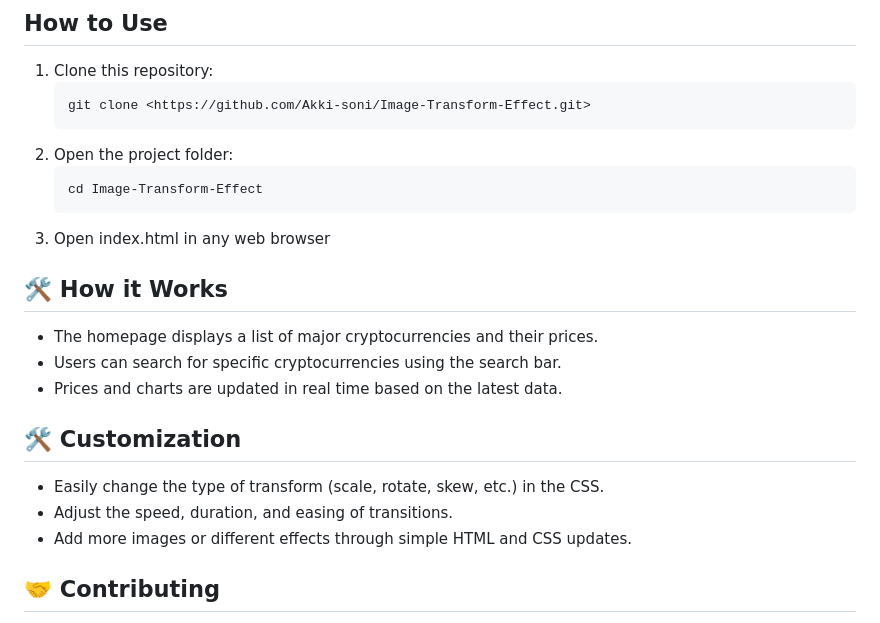
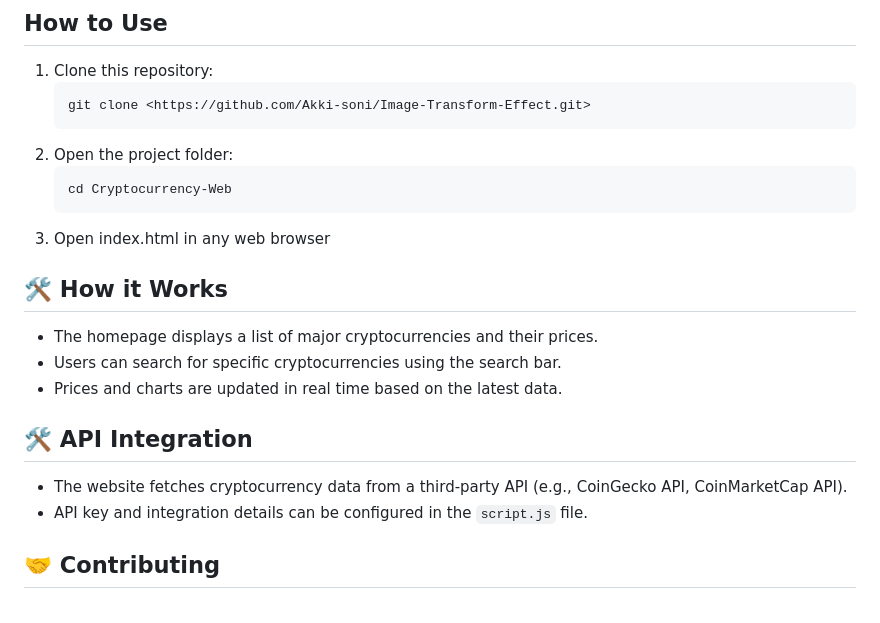
Before and after one commit to Akki-soni/Cryptocurrency-Web, a Markdown page: README.md, the part around the change printed below. GitHub-like rendering.

````diff
--- a/README.md
+++ b/README.md
@@ -51,7 +51,7 @@
    ```
 2. Open the project folder:
    ```bash
-   cd Image-Transform-Effect
+   cd Cryptocurrency-Web
    ```
 3. Open index.html in any web browser
 
@@ -61,11 +61,10 @@
 - Users can search for specific cryptocurrencies using the search bar.
 - Prices and charts are updated in real time based on the latest data.
 
-## 🛠️ Customization
+## 🛠️ API Integration
 
-- Easily change the type of transform (scale, rotate, skew, etc.) in the CSS.
-- Adjust the speed, duration, and easing of transitions.
-- Add more images or different effects through simple HTML and CSS updates.
+- The website fetches cryptocurrency data from a third-party API (e.g., CoinGecko API, CoinMarketCap API).
+- API key and integration details can be configured in the `script.js` file.
 
 ## 🤝 Contributing
 
````
Also changed, not shown: other parts of README.md (+1 -1 lines).
